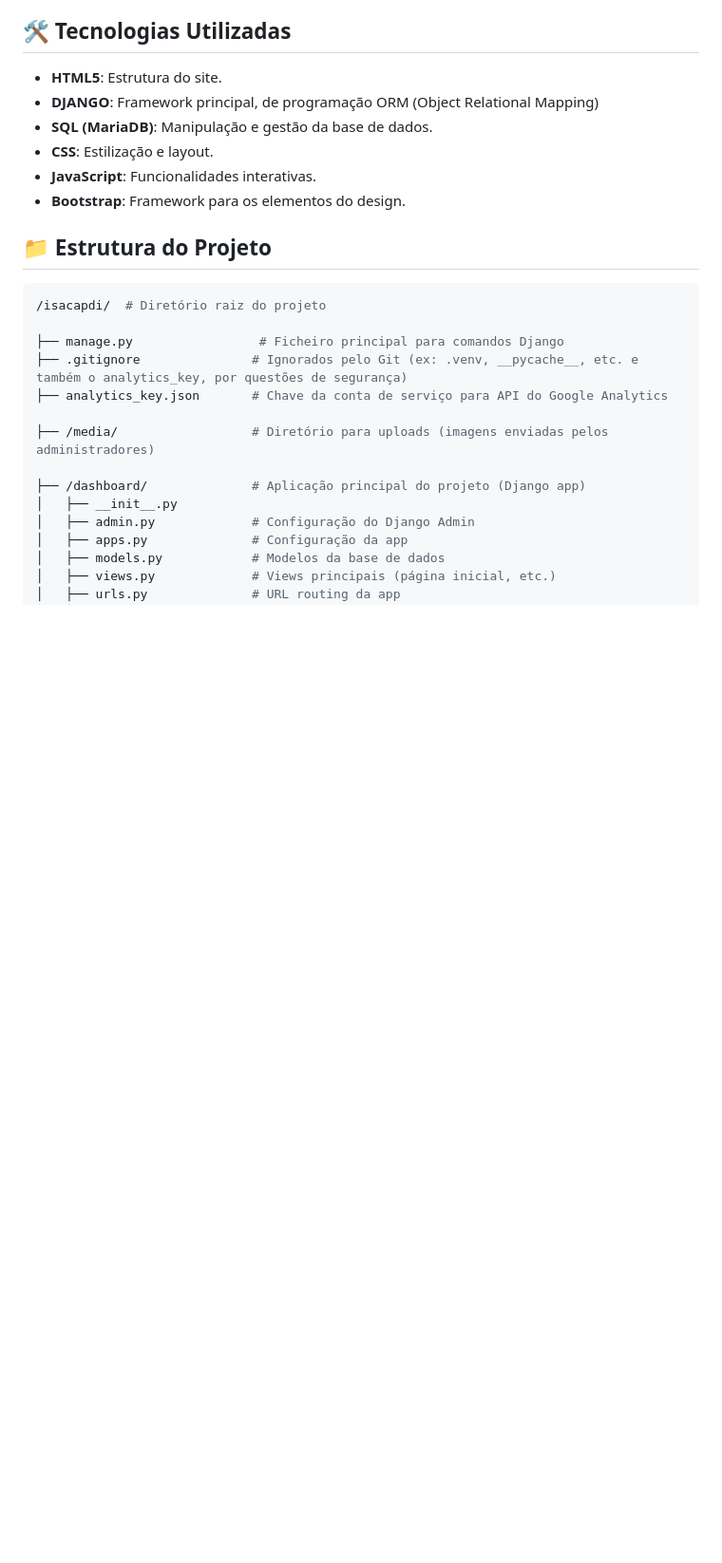
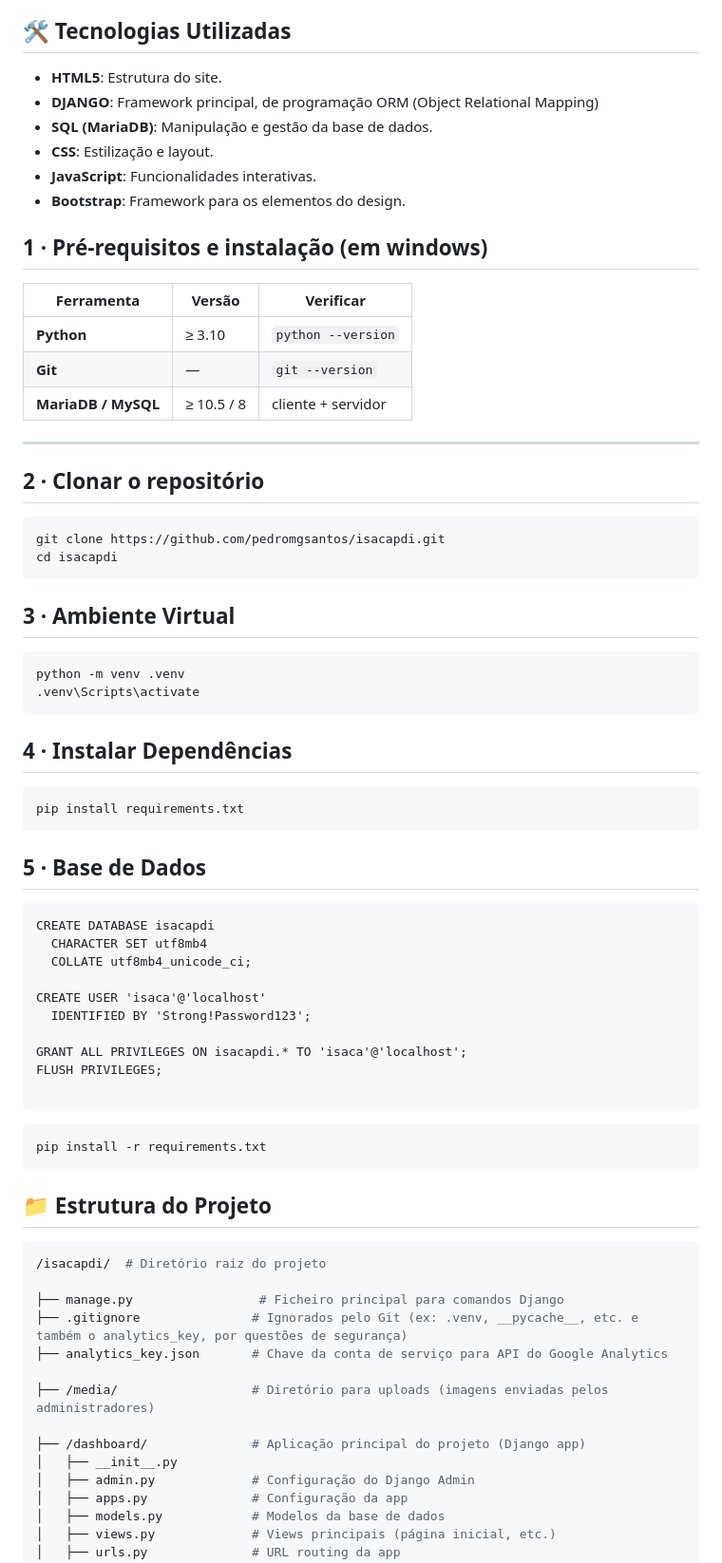
Before and after one commit to pedromgsantos/isacapdi, a Markdown page: README.md, the part around the change. Shown: that part at 95% size. GitHub-like rendering; blank space fills up the shorter version.

````diff
--- a/README.md
+++ b/README.md
@@ -21,6 +21,56 @@ O ISACA Student Group é uma organização liderada por estudantes, focada em pr
 - **CSS**: Estilização e layout.
 - **JavaScript**: Funcionalidades interativas.
 - **Bootstrap**: Framework para os elementos do design.
+
+## 1 · Pré-requisitos e instalação (em windows)
+
+| Ferramenta | Versão | Verificar |
+|------------|--------|-----------|
+| **Python** | ≥ 3.10 | `python --version` |
+| **Git** | — | `git --version` |
+| **MariaDB / MySQL** | ≥ 10.5 / 8 | cliente + servidor |
+
+---
+
+## 2 · Clonar o repositório
+
+```bash
+git clone https://github.com/pedromgsantos/isacapdi.git
+cd isacapdi
+```
+
+## 3 · Ambiente Virtual
+
+```bash
+python -m venv .venv
+.venv\Scripts\activate
+```
+
+## 4 · Instalar Dependências
+
+```bash
+pip install requirements.txt
+```
+
+## 5 · Base de Dados
+
+```plaintext
+CREATE DATABASE isacapdi
+  CHARACTER SET utf8mb4
+  COLLATE utf8mb4_unicode_ci;
+
+CREATE USER 'isaca'@'localhost'
+  IDENTIFIED BY 'Strong!Password123';
+
+GRANT ALL PRIVILEGES ON isacapdi.* TO 'isaca'@'localhost';
+FLUSH PRIVILEGES;
+
+```
+
+```bash
+pip install -r requirements.txt
+```
+
 
 ## 📁 Estrutura do Projeto
 
````
